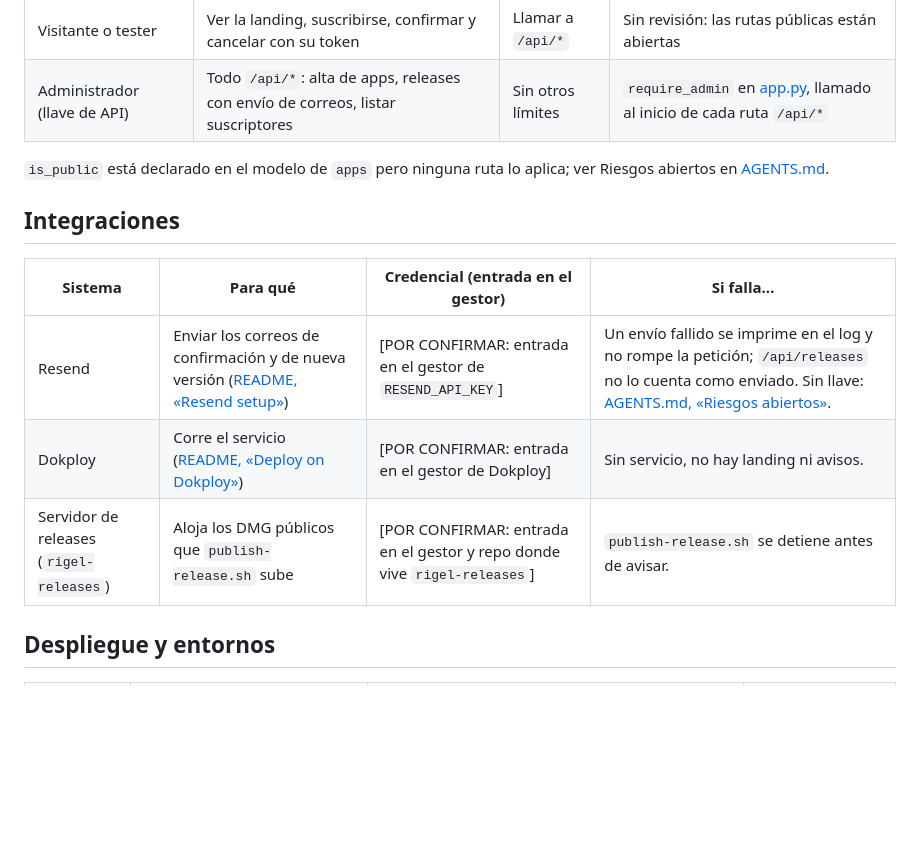
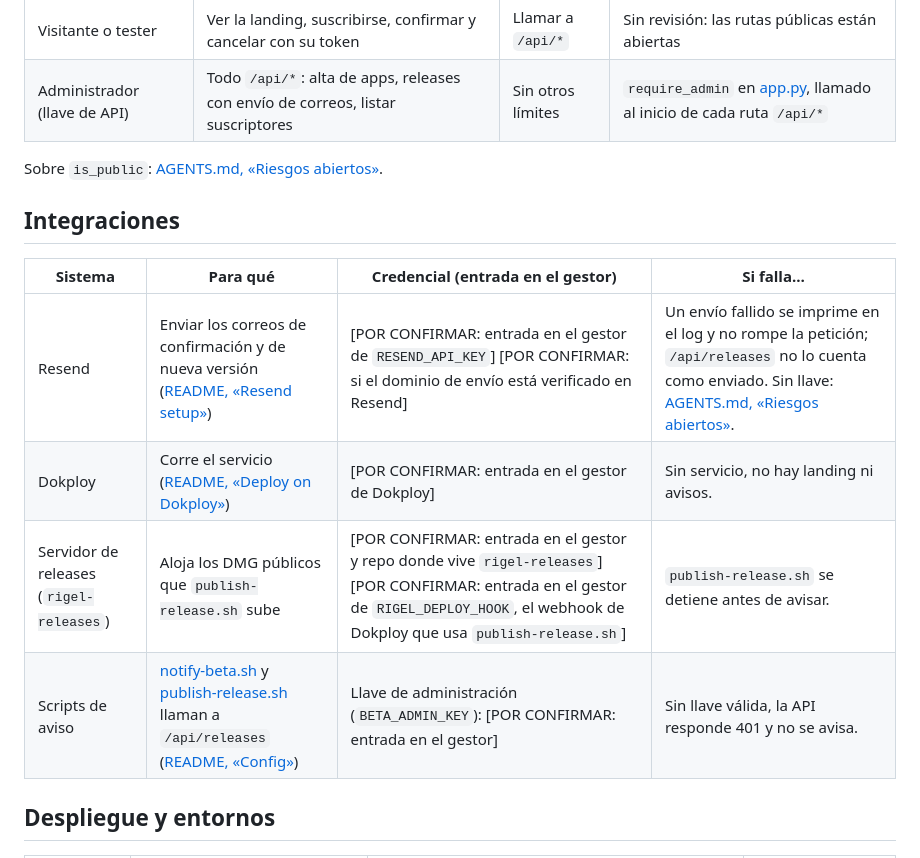
Before and after one commit to rigelopenlabs/rigel-beta, a Markdown page: docs/backend.md, the part around the change. Drawn GitHub-style; blank space fills up the shorter version.

Commit message:
docs: correcciones de la ronda final 2 (MQ-38)
Co-Authored-By: Claude Sonnet 5.5 <noreply@anthropic.com>

```diff
--- a/docs/backend.md
+++ b/docs/backend.md
@@ -39,15 +39,16 @@ No hay cuentas, sesiones ni roles de usuario. Hay dos actores.
 | Visitante o tester | Ver la landing, suscribirse, confirmar y cancelar con su token | Llamar a `/api/*` | Sin revisión: las rutas públicas están abiertas |
 | Administrador (llave de API) | Todo `/api/*`: alta de apps, releases con envío de correos, listar suscriptores | Sin otros límites | `require_admin` en [app.py](../app.py), llamado al inicio de cada ruta `/api/*` |
 
-`is_public` está declarado en el modelo de `apps` pero ninguna ruta lo aplica; ver Riesgos abiertos en [AGENTS.md](../AGENTS.md#riesgos-abiertos).
+Sobre `is_public`: [AGENTS.md, «Riesgos abiertos»](../AGENTS.md#riesgos-abiertos).
 
 ## Integraciones
 
 | Sistema | Para qué | Credencial (entrada en el gestor) | Si falla… |
 | --- | --- | --- | --- |
-| Resend | Enviar los correos de confirmación y de nueva versión ([README, «Resend setup»](../README.md#resend-setup-production-email)) | [POR CONFIRMAR: entrada en el gestor de `RESEND_API_KEY`] | Un envío fallido se imprime en el log y no rompe la petición; `/api/releases` no lo cuenta como enviado. Sin llave: [AGENTS.md, «Riesgos abiertos»](../AGENTS.md#riesgos-abiertos). |
+| Resend | Enviar los correos de confirmación y de nueva versión ([README, «Resend setup»](../README.md#resend-setup-production-email)) | [POR CONFIRMAR: entrada en el gestor de `RESEND_API_KEY`] [POR CONFIRMAR: si el dominio de envío está verificado en Resend] | Un envío fallido se imprime en el log y no rompe la petición; `/api/releases` no lo cuenta como enviado. Sin llave: [AGENTS.md, «Riesgos abiertos»](../AGENTS.md#riesgos-abiertos). |
 | Dokploy | Corre el servicio ([README, «Deploy on Dokploy»](../README.md#deploy-on-dokploy-dp01)) | [POR CONFIRMAR: entrada en el gestor de Dokploy] | Sin servicio, no hay landing ni avisos. |
-| Servidor de releases (`rigel-releases`) | Aloja los DMG públicos que `publish-release.sh` sube | [POR CONFIRMAR: entrada en el gestor y repo donde vive `rigel-releases`] | `publish-release.sh` se detiene antes de avisar. |
+| Servidor de releases (`rigel-releases`) | Aloja los DMG públicos que `publish-release.sh` sube | [POR CONFIRMAR: entrada en el gestor y repo donde vive `rigel-releases`] [POR CONFIRMAR: entrada en el gestor de `RIGEL_DEPLOY_HOOK`, el webhook de Dokploy que usa `publish-release.sh`] | `publish-release.sh` se detiene antes de avisar. |
+| Scripts de aviso | [notify-beta.sh](../notify-beta.sh) y [publish-release.sh](../publish-release.sh) llaman a `/api/releases` ([README, «Config»](../README.md#config-env-vars-dev-defaults)) | Llave de administración (`BETA_ADMIN_KEY`): [POR CONFIRMAR: entrada en el gestor] | Sin llave válida, la API responde 401 y no se avisa. |
 
 ## Despliegue y entornos
 
```
